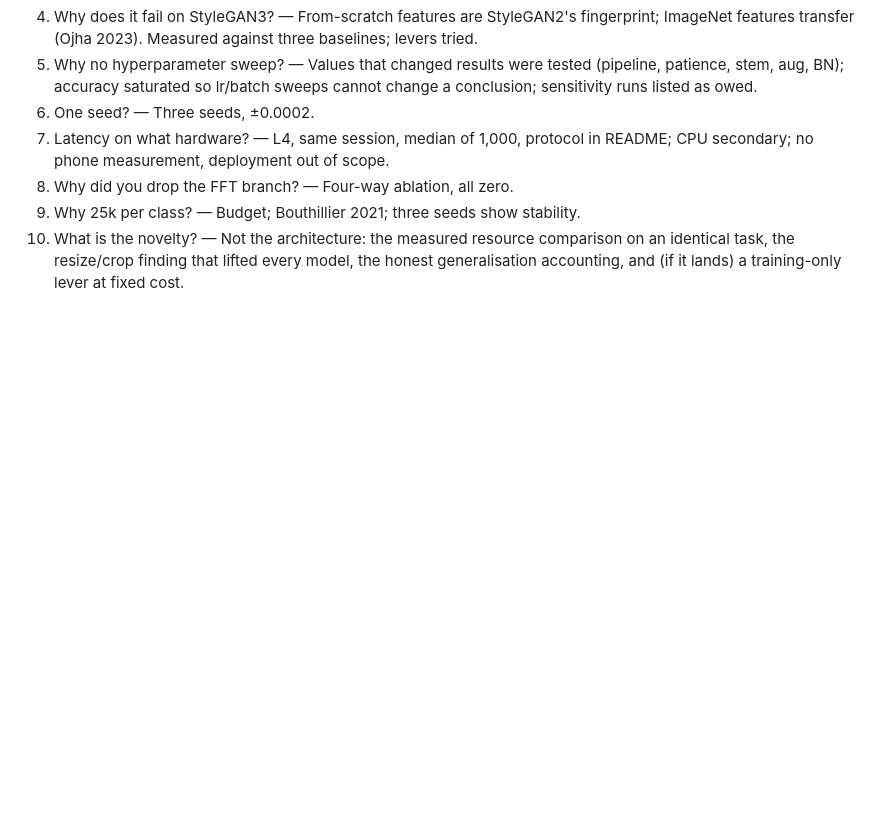
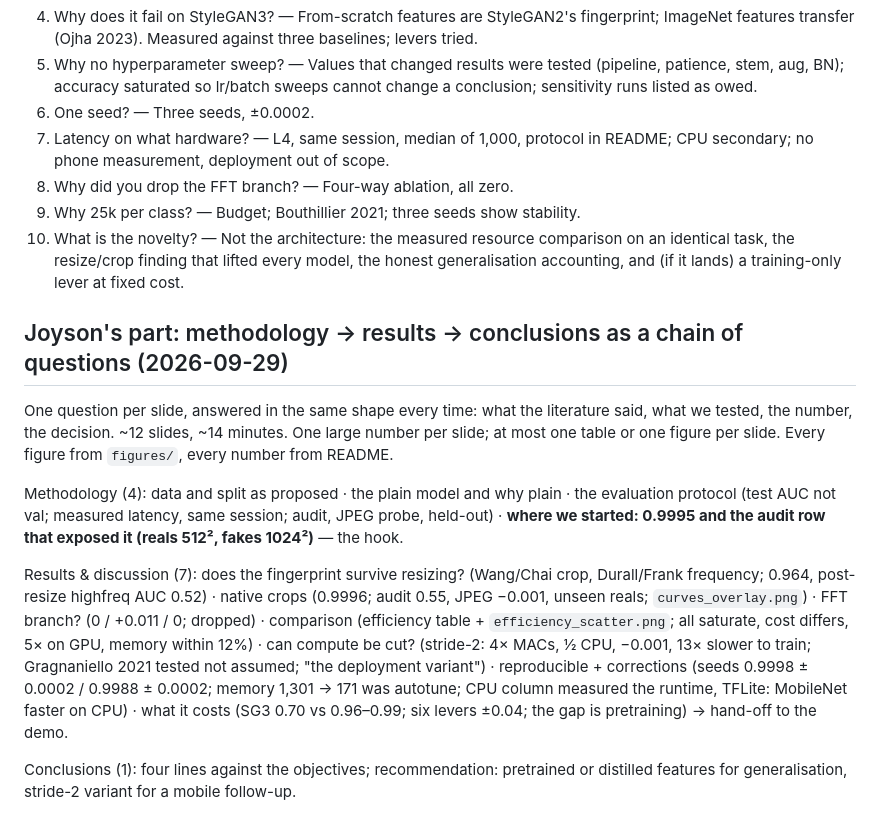
Before and after one commit to Dev-Joyson/CNN-based-GAN-face-detection, a Markdown page: docs/presentation-brief.md, the part around the change. GitHub-like rendering; blank space fills up the shorter version.

Commit message:
presentation brief: Joyson's methodology/results/conclusions slide chain
Co-Authored-By: Claude Fable 5.1 <noreply@anthropic.com>
Claude-Session: https://claude.ai/code/session_01Jid5mm4DLMWLzMPfJBMuaW

```diff
--- a/docs/presentation-brief.md
+++ b/docs/presentation-brief.md
@@ -140,3 +140,29 @@ methodology 6 · results & discussion 9 · demo 2 · conclusions/recommendations
 8. Why did you drop the FFT branch? — Four-way ablation, all zero.
 9. Why 25k per class? — Budget; Bouthillier 2021; three seeds show stability.
 10. What is the novelty? — Not the architecture: the measured resource comparison on an identical task, the resize/crop finding that lifted every model, the honest generalisation accounting, and (if it lands) a training-only lever at fixed cost.
+
+## Joyson's part: methodology → results → conclusions as a chain of questions (2026-09-29)
+
+One question per slide, answered in the same shape every time: what the literature
+said, what we tested, the number, the decision. ~12 slides, ~14 minutes. One large
+number per slide; at most one table or one figure per slide. Every figure from
+`figures/`, every number from README.
+
+Methodology (4): data and split as proposed · the plain model and why plain ·
+the evaluation protocol (test AUC not val; measured latency, same session; audit,
+JPEG probe, held-out) · **where we started: 0.9995 and the audit row that exposed it
+(reals 512², fakes 1024²)** — the hook.
+
+Results & discussion (7): does the fingerprint survive resizing? (Wang/Chai crop,
+Durall/Frank frequency; 0.964, post-resize highfreq AUC 0.52) · native crops
+(0.9996; audit 0.55, JPEG −0.001, unseen reals; `curves_overlay.png`) · FFT branch?
+(0 / +0.011 / 0; dropped) · comparison (efficiency table + `efficiency_scatter.png`;
+all saturate, cost differs, 5× on GPU, memory within 12%) · can compute be cut?
+(stride-2: 4× MACs, ½ CPU, −0.001, 13× slower to train; Gragnaniello 2021 tested not
+assumed; "the deployment variant") · reproducible + corrections (seeds 0.9998 ±
+0.0002 / 0.9988 ± 0.0002; memory 1,301 → 171 was autotune; CPU column measured the
+runtime, TFLite: MobileNet faster on CPU) · what it costs (SG3 0.70 vs 0.96–0.99;
+six levers ±0.04; the gap is pretraining) → hand-off to the demo.
+
+Conclusions (1): four lines against the objectives; recommendation: pretrained or
+distilled features for generalisation, stride-2 variant for a mobile follow-up.
```
